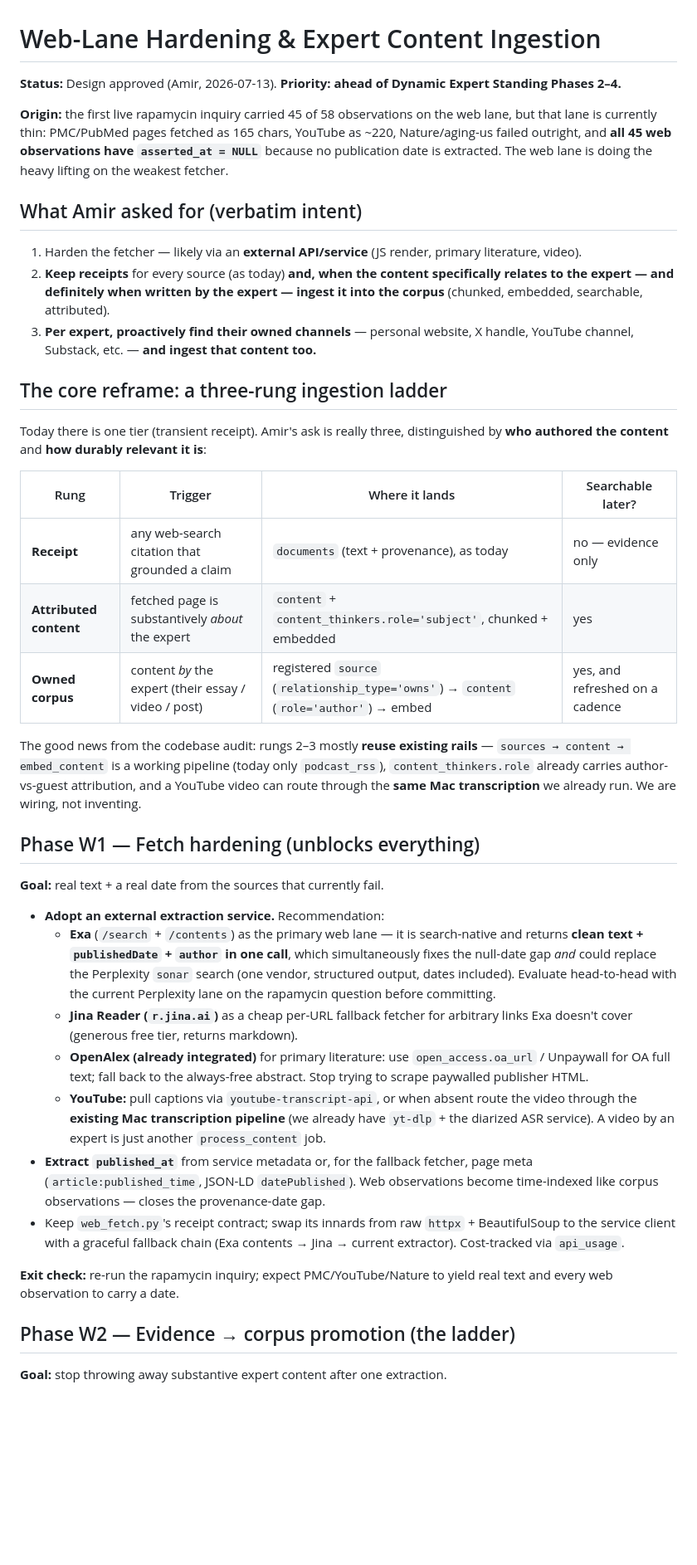
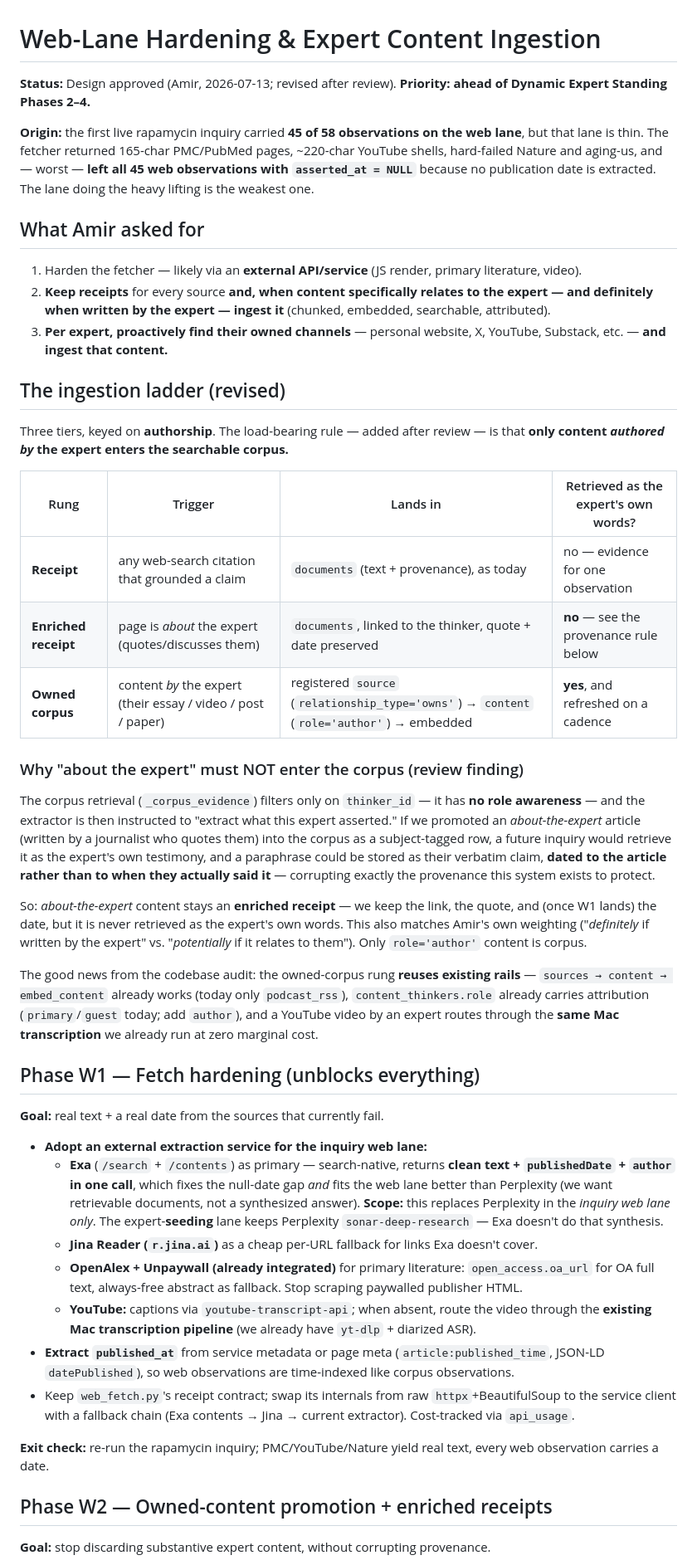
Before and after one commit to midlifedad/ThinkTank, a Markdown page: docs/plans/2026-07-13-web-lane-hardening.md, the part around one of its changes. Shown at 83% size. Rendered like a GitHub page; blank space fills up the shorter version.

```diff
--- a/docs/plans/2026-07-13-web-lane-hardening.md
+++ b/docs/plans/2026-07-13-web-lane-hardening.md
@@ -1,42 +1,48 @@
 # Web-Lane Hardening & Expert Content Ingestion
 
-**Status:** Design approved (Amir, 2026-07-13). **Priority: ahead of Dynamic Expert Standing Phases 2–4.**
+**Status:** Design approved (Amir, 2026-07-13; revised after review). **Priority: ahead of Dynamic Expert Standing Phases 2–4.**
 
-**Origin:** the first live rapamycin inquiry carried 45 of 58 observations on the web lane, but that lane is currently thin: PMC/PubMed pages fetched as 165 chars, YouTube as ~220, Nature/aging-us failed outright, and **all 45 web observations have `asserted_at = NULL`** because no publication date is extracted. The web lane is doing the heavy lifting on the weakest fetcher.
+**Origin:** the first live rapamycin inquiry carried **45 of 58 observations on the web lane**, but that lane is thin. The fetcher returned 165-char PMC/PubMed pages, ~220-char YouTube shells, hard-failed Nature and aging-us, and — worst — **left all 45 web observations with `asserted_at = NULL`** because no publication date is extracted. The lane doing the heavy lifting is the weakest one.
 
-## What Amir asked for (verbatim intent)
+## What Amir asked for
 
 1. Harden the fetcher — likely via an **external API/service** (JS render, primary literature, video).
-2. **Keep receipts** for every source (as today) **and, when the content specifically relates to the expert — and definitely when written by the expert — ingest it into the corpus** (chunked, embedded, searchable, attributed).
-3. **Per expert, proactively find their owned channels** — personal website, X handle, YouTube channel, Substack, etc. — **and ingest that content too.**
+2. **Keep receipts** for every source **and, when content specifically relates to the expert — and definitely when written by the expert — ingest it** (chunked, embedded, searchable, attributed).
+3. **Per expert, proactively find their owned channels** — personal website, X, YouTube, Substack, etc. — **and ingest that content.**
 
-## The core reframe: a three-rung ingestion ladder
+## The ingestion ladder (revised)
 
-Today there is one tier (transient receipt). Amir's ask is really three, distinguished by **who authored the content** and **how durably relevant it is**:
+Three tiers, keyed on **authorship**. The load-bearing rule — added after review — is that **only content *authored by* the expert enters the searchable corpus.**
 
-| Rung | Trigger | Where it lands | Searchable later? |
+| Rung | Trigger | Lands in | Retrieved as the expert's own words? |
 |---|---|---|---|
-| **Receipt** | any web-search citation that grounded a claim | `documents` (text + provenance), as today | no — evidence only |
-| **Attributed content** | fetched page is substantively *about* the expert | `content` + `content_thinkers.role='subject'`, chunked + embedded | yes |
-| **Owned corpus** | content *by* the expert (their essay / video / post) | registered `source` (`relationship_type='owns'`) → `content` (`role='author'`) → embed | yes, and refreshed on a cadence |
+| **Receipt** | any web-search citation that grounded a claim | `documents` (text + provenance), as today | no — evidence for one observation |
+| **Enriched receipt** | page is *about* the expert (quotes/discusses them) | `documents`, linked to the thinker, quote + date preserved | **no** — see the provenance rule below |
+| **Owned corpus** | content *by* the expert (their essay / video / post / paper) | registered `source` (`relationship_type='owns'`) → `content` (`role='author'`) → embedded | **yes**, and refreshed on a cadence |
 
-The good news from the codebase audit: rungs 2–3 mostly **reuse existing rails** — `sources → content → embed_content` is a working pipeline (today only `podcast_rss`), `content_thinkers.role` already carries author-vs-guest attribution, and a YouTube video can route through the **same Mac transcription** we already run. We are wiring, not inventing.
+### Why "about the expert" must NOT enter the corpus (review finding)
+
+The corpus retrieval (`_corpus_evidence`) filters only on `thinker_id` — it has **no role awareness** — and the extractor is then instructed to "extract what this expert asserted." If we promoted an *about-the-expert* article (written by a journalist who quotes them) into the corpus as a subject-tagged row, a future inquiry would retrieve it as the expert's own testimony, and a paraphrase could be stored as their verbatim claim, **dated to the article rather than to when they actually said it** — corrupting exactly the provenance this system exists to protect.
+
+So: *about-the-expert* content stays an **enriched receipt** — we keep the link, the quote, and (once W1 lands) the date, but it is never retrieved as the expert's own words. This also matches Amir's own weighting ("*definitely* if written by the expert" vs. "*potentially* if it relates to them"). Only `role='author'` content is corpus.
+
+The good news from the codebase audit: the owned-corpus rung **reuses existing rails** — `sources → content → embed_content` already works (today only `podcast_rss`), `content_thinkers.role` already carries attribution (`primary`/`guest` today; add `author`), and a YouTube video by an expert routes through the **same Mac transcription** we already run at zero marginal cost.
 
 ## Phase W1 — Fetch hardening (unblocks everything)
 
 **Goal:** real text + a real date from the sources that currently fail.
 
-- **Adopt an external extraction service.** Recommendation:
-  - **Exa** (`/search` + `/contents`) as the primary web lane — it is search-native and returns **clean text + `publishedDate` + `author` in one call**, which simultaneously fixes the null-date gap *and* could replace the Perplexity `sonar` search (one vendor, structured output, dates included). Evaluate head-to-head with the current Perplexity lane on the rapamycin question before committing.
-  - **Jina Reader (`r.jina.ai`)** as a cheap per-URL fallback fetcher for arbitrary links Exa doesn't cover (generous free tier, returns markdown).
-  - **OpenAlex (already integrated)** for primary literature: use `open_access.oa_url` / Unpaywall for OA full text; fall back to the always-free abstract. Stop trying to scrape paywalled publisher HTML.
-  - **YouTube:** pull captions via `youtube-transcript-api`, or when absent route the video through the **existing Mac transcription pipeline** (we already have `yt-dlp` + the diarized ASR service). A video by an expert is just another `process_content` job.
-- **Extract `published_at`** from service metadata or, for the fallback fetcher, page meta (`article:published_time`, JSON-LD `datePublished`). Web observations become time-indexed like corpus observations — closes the provenance-date gap.
-- Keep `web_fetch.py`'s receipt contract; swap its innards from raw `httpx` + BeautifulSoup to the service client with a graceful fallback chain (Exa contents → Jina → current extractor). Cost-tracked via `api_usage`.
+- **Adopt an external extraction service for the inquiry web lane:**
+  - **Exa** (`/search` + `/contents`) as primary — search-native, returns **clean text + `publishedDate` + `author` in one call**, which fixes the null-date gap *and* fits the web lane better than Perplexity (we want retrievable documents, not a synthesized answer). **Scope:** this replaces Perplexity in the *inquiry web lane only*. The expert-**seeding** lane keeps Perplexity `sonar-deep-research` — Exa doesn't do that synthesis.
+  - **Jina Reader (`r.jina.ai`)** as a cheap per-URL fallback for links Exa doesn't cover.
+  - **OpenAlex + Unpaywall (already integrated)** for primary literature: `open_access.oa_url` for OA full text, always-free abstract as fallback. Stop scraping paywalled publisher HTML.
+  - **YouTube:** captions via `youtube-transcript-api`; when absent, route the video through the **existing Mac transcription pipeline** (we already have `yt-dlp` + diarized ASR).
+- **Extract `published_at`** from service metadata or page meta (`article:published_time`, JSON-LD `datePublished`), so web observations are time-indexed like corpus observations.
+- Keep `web_fetch.py`'s receipt contract; swap its internals from raw `httpx`+BeautifulSoup to the service client with a fallback chain (Exa contents → Jina → current extractor). Cost-tracked via `api_usage`.
 
-**Exit check:** re-run the rapamycin inquiry; expect PMC/YouTube/Nature to yield real text and every web observation to carry a date.
+**Exit check:** re-run the rapamycin inquiry; PMC/YouTube/Nature yield real text, every web observation carries a date.
 
-## Phase W2 — Evidence → corpus promotion (the ladder)
+## Phase W2 — Owned-content promotion + enriched receipts
 
-**Goal:** stop throwing away substantive expert content after one extraction.
+**Goal:** stop discarding substantive expert content, without corrupting provenance.
 
```
Also changed, not shown: other parts of docs/plans/2026-07-13-web-lane-hardening.md (+31 -17 lines).
